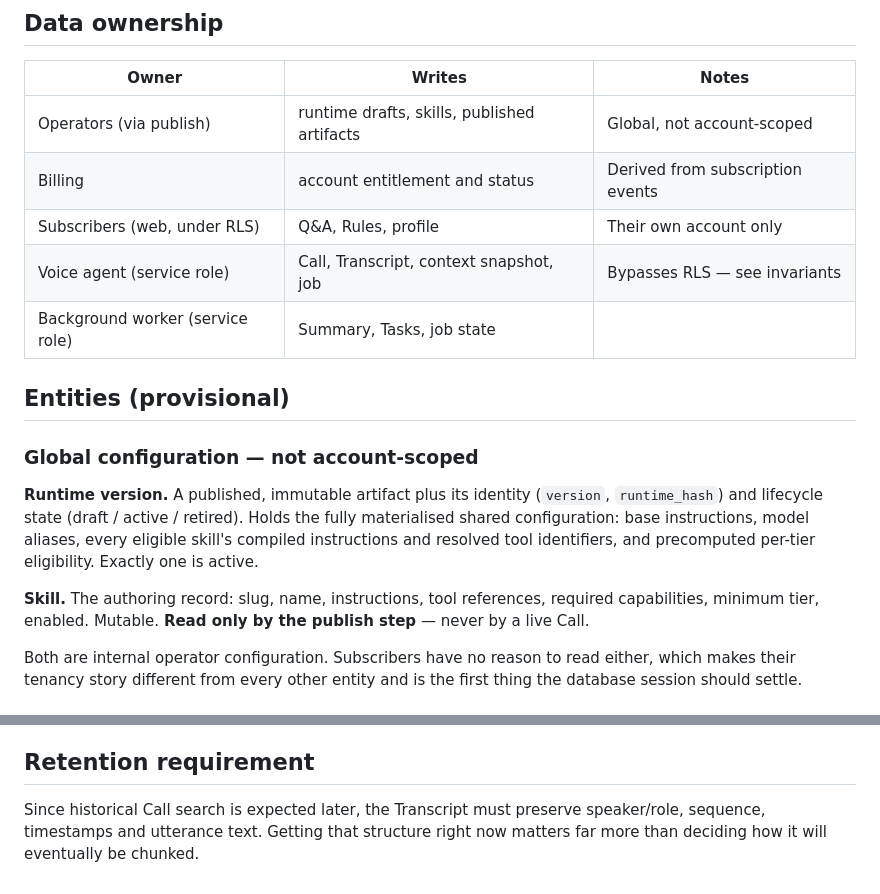
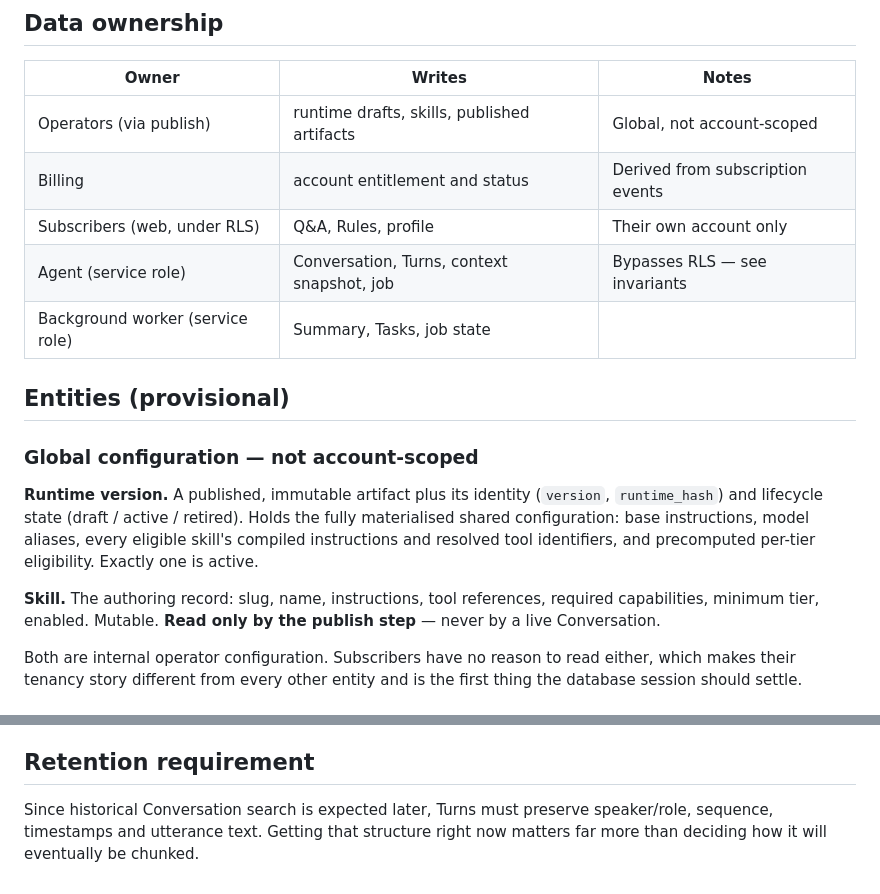
Before and after one commit to ResonantSyntax/voxi_ai_platform, a Markdown page: docs/architecture/runtime.md, 2 parts joined by grey strips. Drawn GitHub-style.

```diff
--- a/docs/architecture/runtime.md
+++ b/docs/architecture/runtime.md
@@ -41,7 +41,7 @@ authoring model; the immutable published artifact is the execution contract.**
 | Operators (via publish) | runtime drafts, skills, published artifacts | Global, not account-scoped |
 | Billing | account entitlement and status | Derived from subscription events |
 | Subscribers (web, under RLS) | Q&A, Rules, profile | Their own account only |
-| Voice agent (service role) | Call, Transcript, context snapshot, job | Bypasses RLS — see invariants |
+| Agent (service role) | Conversation, Turns, context snapshot, job | Bypasses RLS — see invariants |
 | Background worker (service role) | Summary, Tasks, job state | |
 
 ## Entities (provisional)
@@ -56,7 +56,7 @@ identifiers, and precomputed per-tier eligibility. Exactly one is active.
 
 **Skill.** The authoring record: slug, name, instructions, tool references,
 required capabilities, minimum tier, enabled. Mutable. **Read only by the
-publish step** — never by a live Call.
+publish step** — never by a live Conversation.
 
 Both are internal operator configuration. Subscribers have no reason to read
 either, which makes their tenancy story different from every other entity and
@@ -188,6 +198,6 @@ capability, not a placeholder.
 
 ## Retention requirement
 
-Since historical Call search is expected later, the Transcript must preserve
+Since historical Conversation search is expected later, Turns must preserve
 speaker/role, sequence, timestamps and utterance text. Getting that structure
 right now matters far more than deciding how it will eventually be chunked.
```
Also changed, not shown: other parts of docs/architecture/runtime.md (+24 -14 lines), docs/architecture/database.md (+42 -10 lines).
